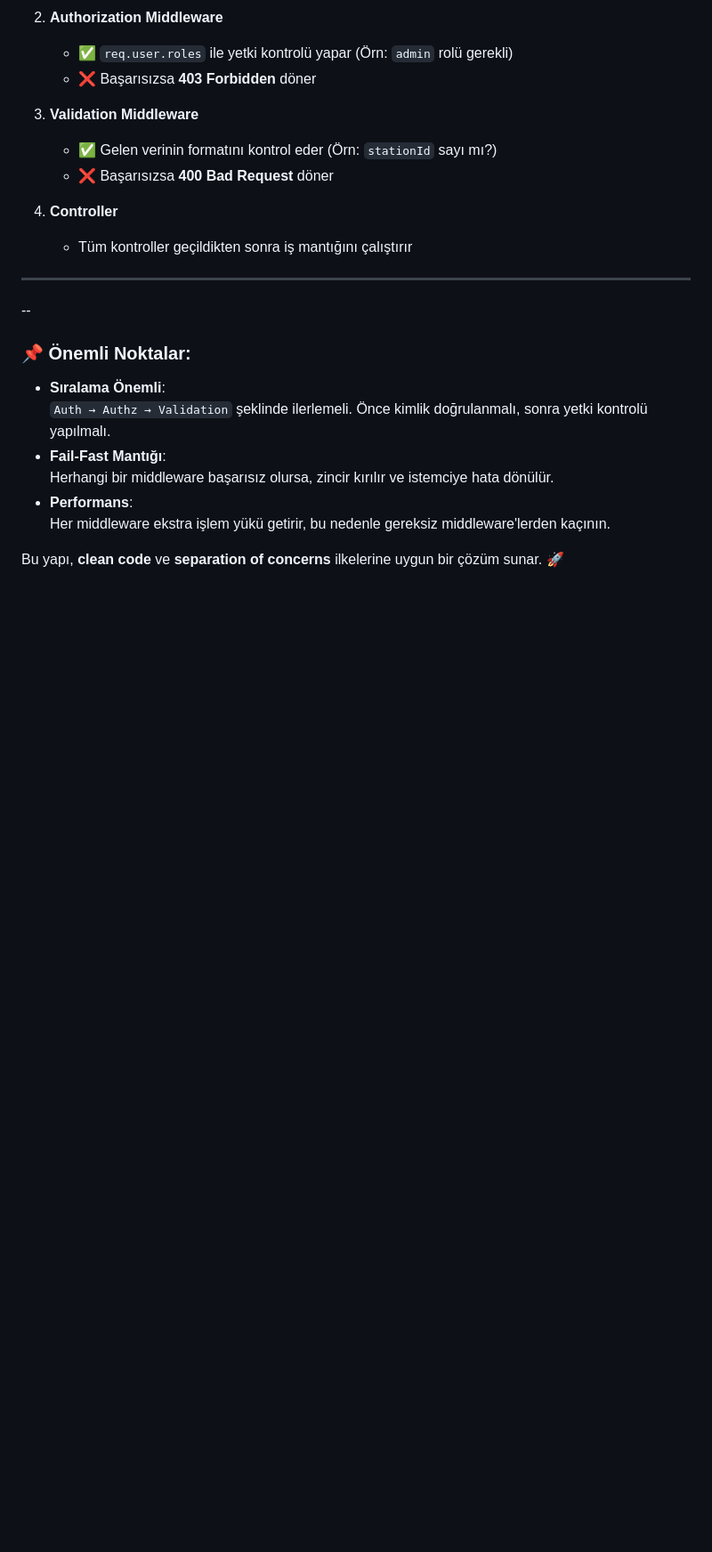
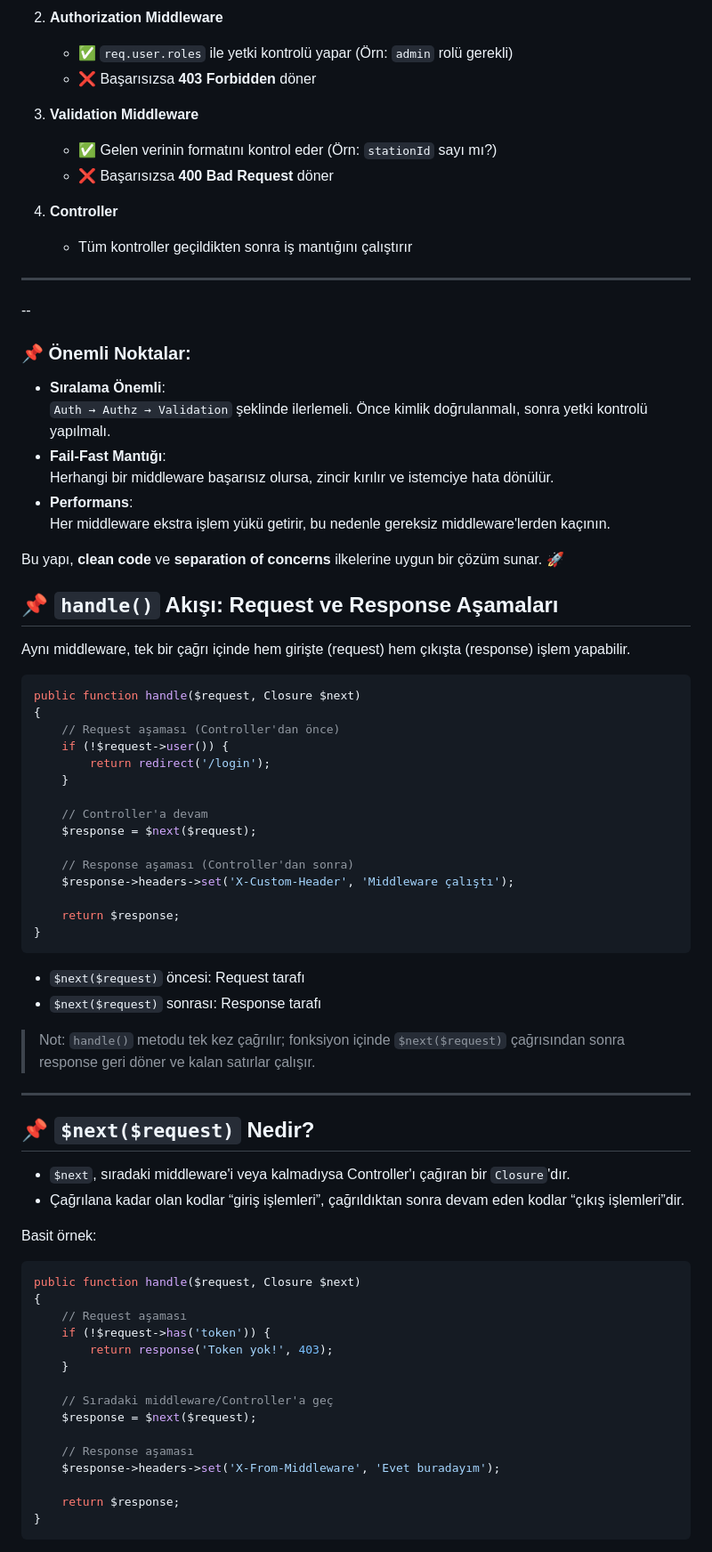
Before and after one commit to nuriakman/kamp-2025-yaz, a Markdown page: laraveli-anlama/middleware-nedir.md, the part around one of its changes. Shown at 89% size. Rendered like a GitHub page; blank space fills up the shorter version.

Commit message:
Middleware güncellendi

````diff
--- a/laraveli-anlama/middleware-nedir.md
+++ b/laraveli-anlama/middleware-nedir.md
@@ -336,3 +340,58 @@ sequenceDiagram
   Her middleware ekstra işlem yükü getirir, bu nedenle gereksiz middleware'lerden kaçının.
 
 Bu yapı, **clean code** ve **separation of concerns** ilkelerine uygun bir çözüm sunar. 🚀
+
+## 📌 `handle()` Akışı: Request ve Response Aşamaları
+
+Aynı middleware, tek bir çağrı içinde hem girişte (request) hem çıkışta (response) işlem yapabilir.
+
+```php
+public function handle($request, Closure $next)
+{
+    // Request aşaması (Controller'dan önce)
+    if (!$request->user()) {
+        return redirect('/login');
+    }
+
+    // Controller'a devam
+    $response = $next($request);
+
+    // Response aşaması (Controller'dan sonra)
+    $response->headers->set('X-Custom-Header', 'Middleware çalıştı');
+
+    return $response;
+}
+```
+
+- `$next($request)` öncesi: Request tarafı
+- `$next($request)` sonrası: Response tarafı
+
+> Not: `handle()` metodu tek kez çağrılır; fonksiyon içinde `$next($request)` çağrısından sonra response geri döner ve kalan satırlar çalışır.
+
+---
+
+## 📌 `$next($request)` Nedir?
+
+- `$next`, sıradaki middleware'i veya kalmadıysa Controller'ı çağıran bir `Closure`'dır.
+- Çağrılana kadar olan kodlar “giriş işlemleri”, çağrıldıktan sonra devam eden kodlar “çıkış işlemleri”dir.
+
+Basit örnek:
+
+```php
+public function handle($request, Closure $next)
+{
+    // Request aşaması
+    if (!$request->has('token')) {
+        return response('Token yok!', 403);
+    }
+
+    // Sıradaki middleware/Controller'a geç
+    $response = $next($request);
+
+    // Response aşaması
+    $response->headers->set('X-From-Middleware', 'Evet buradayım');
+
+    return $response;
+}
+```
+
````
Also changed, not shown: other parts of laraveli-anlama/middleware-nedir.md (+119 -32 lines).
